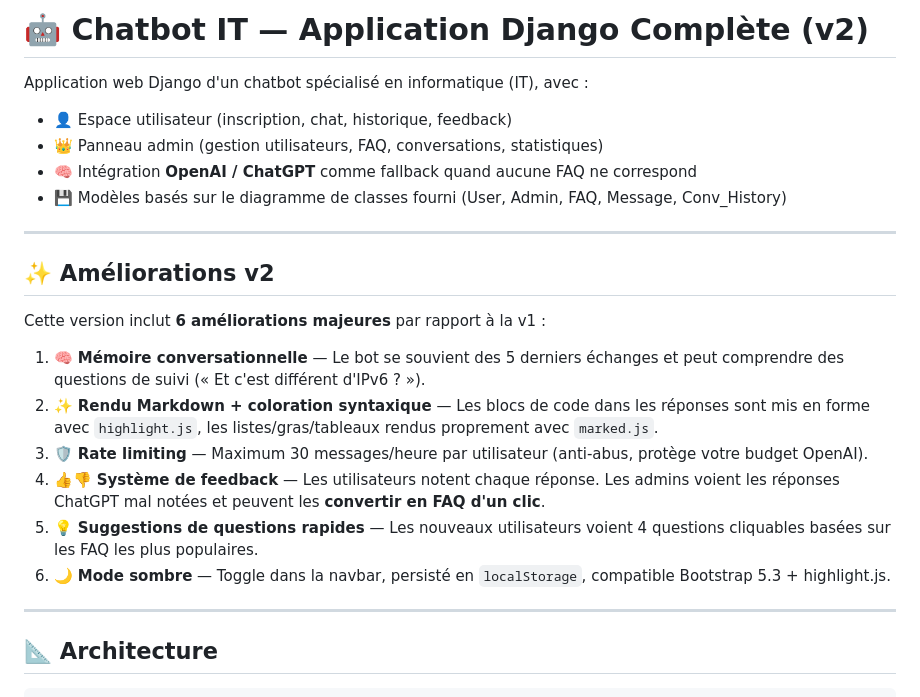
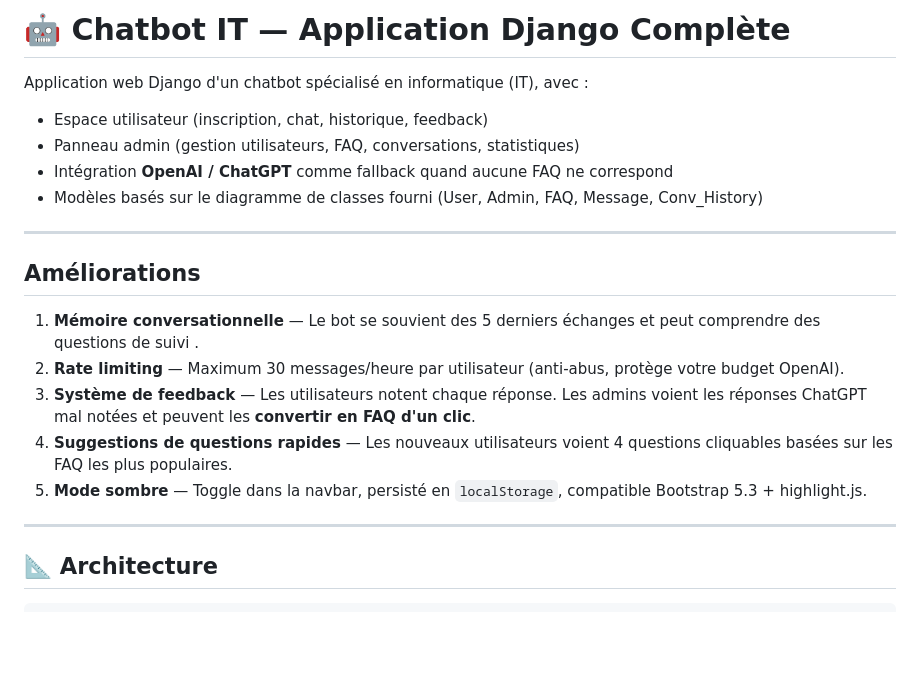
Before and after one commit to LJ-exe/ChatBot, a Markdown page: chatbot_it/README.md, the part around the change. Drawn GitHub-style; blank space fills up the shorter version.

Commit message:
Revise README for Chatbot IT version 2
Updated README to reflect version 2 improvements and features.

```diff
--- a/chatbot_it/README.md
+++ b/chatbot_it/README.md
@@ -1,23 +1,21 @@
-# 🤖 Chatbot IT — Application Django Complète (v2)
+# 🤖 Chatbot IT — Application Django Complète
 
 Application web Django d'un chatbot spécialisé en informatique (IT), avec :
-- 👤 Espace utilisateur (inscription, chat, historique, feedback)
-- 👑 Panneau admin (gestion utilisateurs, FAQ, conversations, statistiques)
-- 🧠 Intégration **OpenAI / ChatGPT** comme fallback quand aucune FAQ ne correspond
-- 💾 Modèles basés sur le diagramme de classes fourni (User, Admin, FAQ, Message, Conv_History)
+-  Espace utilisateur (inscription, chat, historique, feedback)
+-  Panneau admin (gestion utilisateurs, FAQ, conversations, statistiques)
+-  Intégration **OpenAI / ChatGPT** comme fallback quand aucune FAQ ne correspond
+-  Modèles basés sur le diagramme de classes fourni (User, Admin, FAQ, Message, Conv_History)
 
 ---
 
-## ✨ Améliorations v2
+##  Améliorations
 
-Cette version inclut **6 améliorations majeures** par rapport à la v1 :
 
-1. 🧠 **Mémoire conversationnelle** — Le bot se souvient des 5 derniers échanges et peut comprendre des questions de suivi (« Et c'est différent d'IPv6 ? »).
-2. ✨ **Rendu Markdown + coloration syntaxique** — Les blocs de code dans les réponses sont mis en forme avec `highlight.js`, les listes/gras/tableaux rendus proprement avec `marked.js`.
-3. 🛡️ **Rate limiting** — Maximum 30 messages/heure par utilisateur (anti-abus, protège votre budget OpenAI).
-4. 👍👎 **Système de feedback** — Les utilisateurs notent chaque réponse. Les admins voient les réponses ChatGPT mal notées et peuvent les **convertir en FAQ d'un clic**.
-5. 💡 **Suggestions de questions rapides** — Les nouveaux utilisateurs voient 4 questions cliquables basées sur les FAQ les plus populaires.
-6. 🌙 **Mode sombre** — Toggle dans la navbar, persisté en `localStorage`, compatible Bootstrap 5.3 + highlight.js.
+1. **Mémoire conversationnelle** — Le bot se souvient des 5 derniers échanges et peut comprendre des questions de suivi .
+2. **Rate limiting** — Maximum 30 messages/heure par utilisateur (anti-abus, protège votre budget OpenAI).
+3. **Système de feedback** — Les utilisateurs notent chaque réponse. Les admins voient les réponses ChatGPT mal notées et peuvent les **convertir en FAQ d'un clic**.
+4.  **Suggestions de questions rapides** — Les nouveaux utilisateurs voient 4 questions cliquables basées sur les FAQ les plus populaires.
+5.  **Mode sombre** — Toggle dans la navbar, persisté en `localStorage`, compatible Bootstrap 5.3 + highlight.js.
 
 ---
 
```
